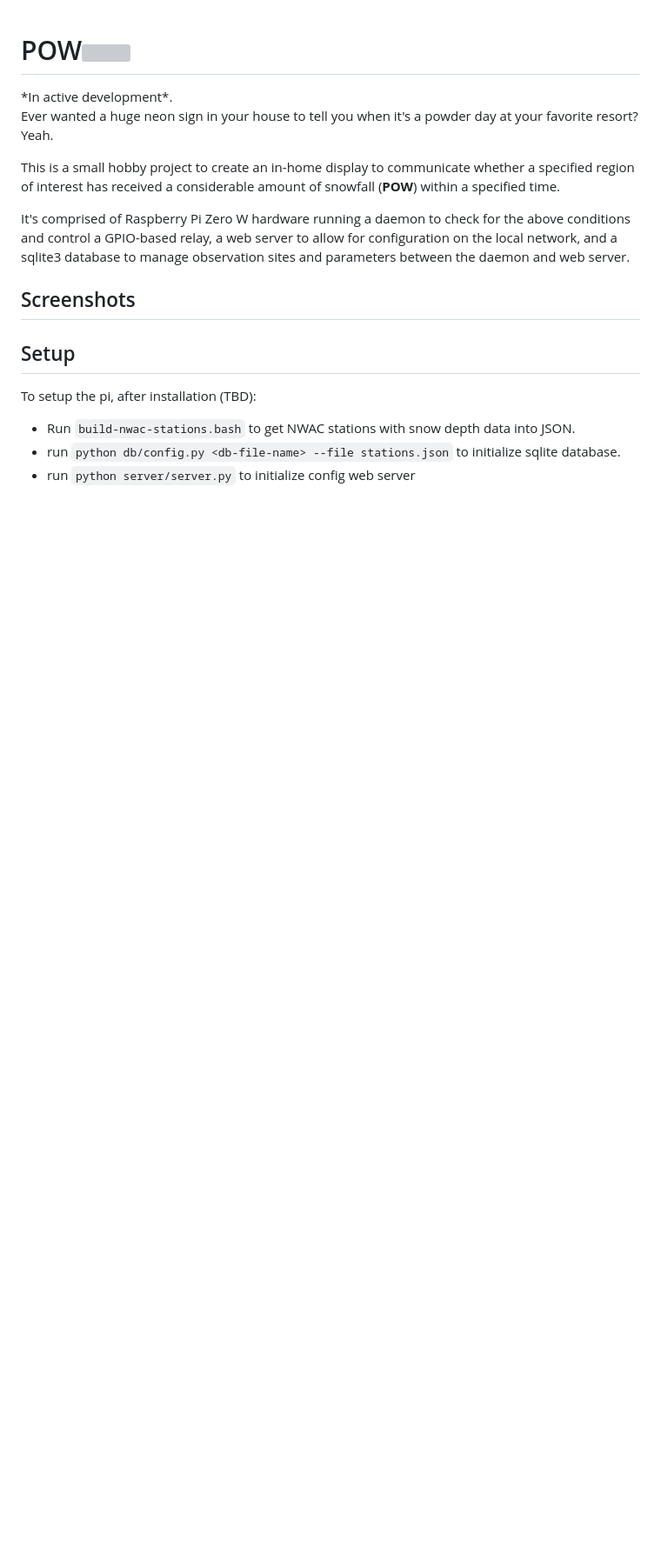
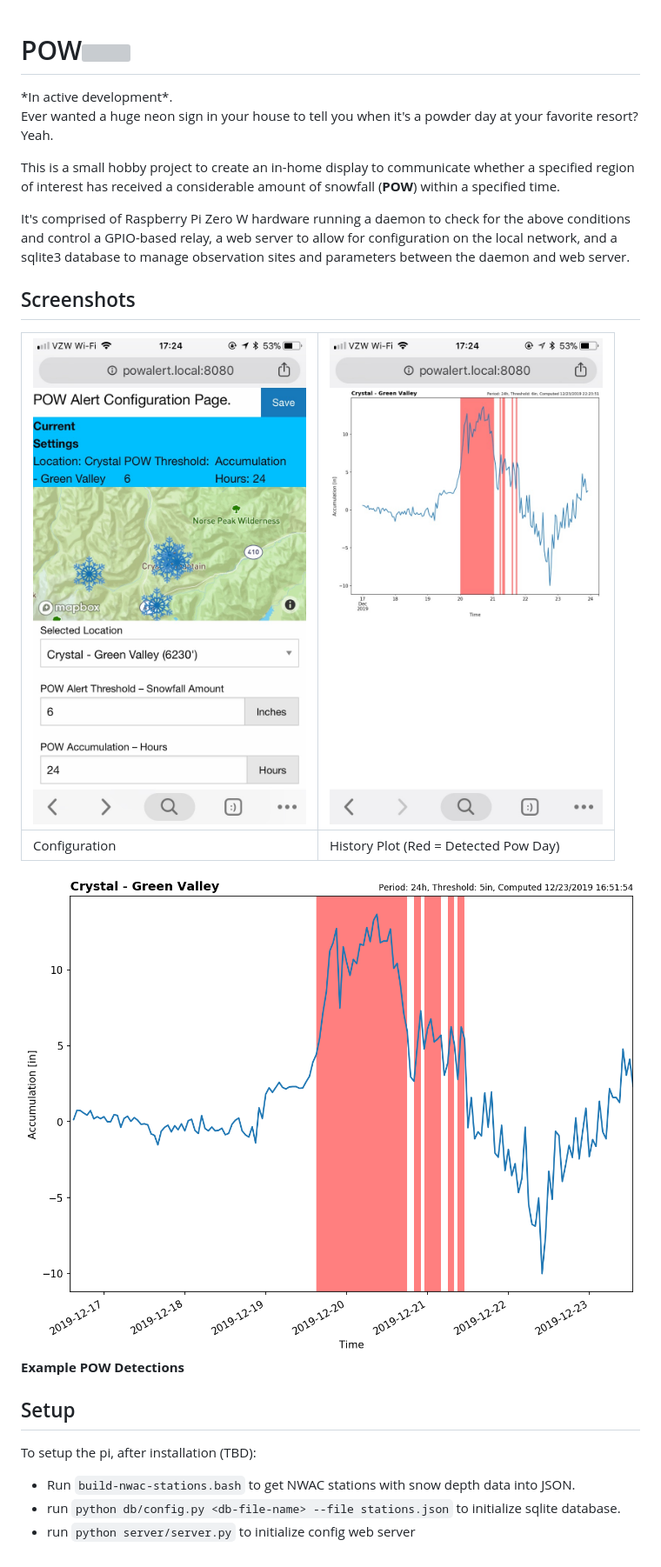
Before and after one commit to acannistra/pow, a Markdown page: README.md, the part around the change. Shown: that part at 87% size. Rendered like a GitHub page; pictures changed too: screenshots/config_screenshot.jpg (added), screenshots/exampleplot.png (added), screenshots/plot_screenshot.jpg (added); blank space fills up the shorter version; grey boxes are pictures that could not be loaded.

```diff
--- a/README.md
+++ b/README.md
@@ -11,6 +11,13 @@ It's comprised of Raspberry Pi Zero W hardware running a daemon to check for the
 
 ## Screenshots
 
+| ![config](screenshots/config_screenshot.jpg) | ![plot](screenshots/plot_screenshot.jpg) |
+|----------------------------------------------|------------------------------------------|
+| Configuration                                | History Plot (Red = Detected Pow Day)    |
+
+![plot-big](screenshots/exampleplot.png)
+**Example POW Detections**
+
 ## Setup
 
 To setup the pi, after installation (TBD):
```
